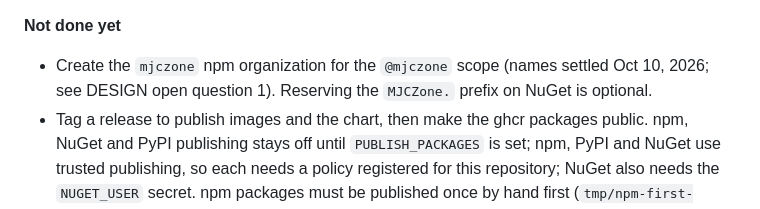
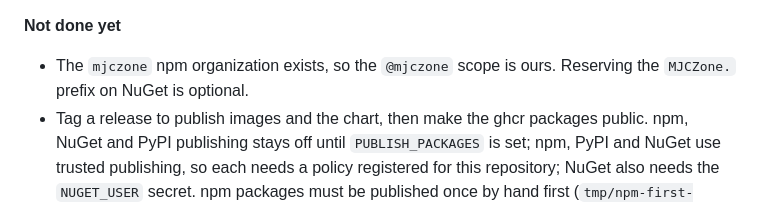
Before and after one commit to mjczone/realtime-backbone, a Markdown page: docs/IMPLEMENTATION.md, the part around the change. GitHub-like rendering.

Commit message:
Plan: npm org mjczone exists

```diff
--- a/docs/IMPLEMENTATION.md
+++ b/docs/IMPLEMENTATION.md
@@ -40,7 +40,7 @@ Phases 0 to 7 are built and tested locally. What is left needs the user, a GitHu
 
 **Not done yet**
 
-- Create the `mjczone` npm organization for the `@mjczone` scope (names settled Oct 10, 2026; see DESIGN open question 1). Reserving the `MJCZone.` prefix on NuGet is optional.
+- The `mjczone` npm organization exists, so the `@mjczone` scope is ours. Reserving the `MJCZone.` prefix on NuGet is optional.
 - Tag a release to publish images and the chart, then make the ghcr packages public. npm, NuGet and PyPI publishing stays off until `PUBLISH_PACKAGES` is set; npm, PyPI and NuGet use trusted publishing, so each needs a policy registered for this repository; NuGet also needs the `NUGET_USER` secret. npm packages must be published once by hand first (`tmp/npm-first-publish.sh`) before npm can trust the workflow.
 - Build the Railway template in the Railway dashboard from `deploy/railway`.
 - Run `realtime-doctor` against a managed Valkey and record it in `docs/deploy/backplane.md`.
```
